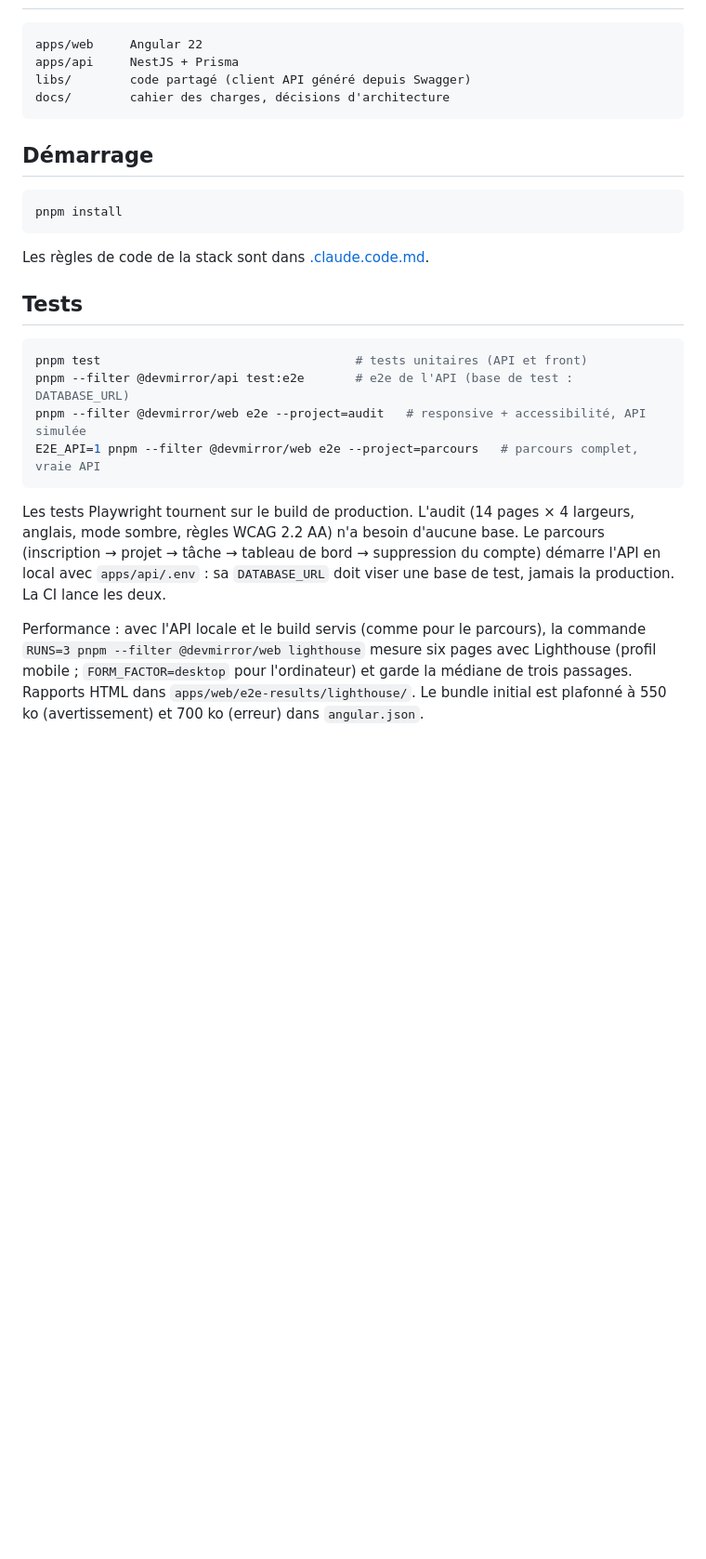
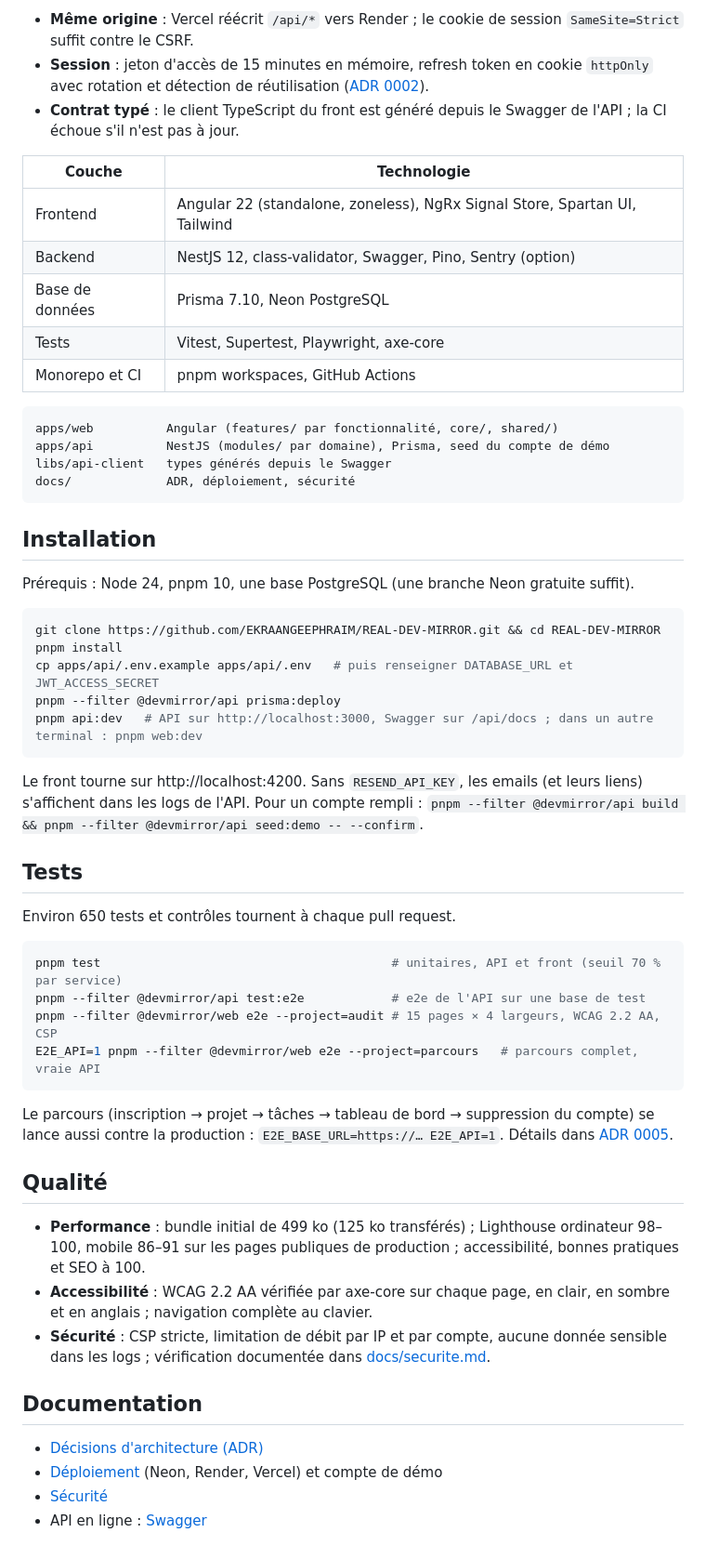
Before and after one commit to EKRAANGEEPHRAIM/REAL-DEV-MIRROR, a Markdown page: README.md, the part around one of its changes. Shown at 93% size. GitHub-like rendering; blank space fills up the shorter version.

````diff
--- a/README.md
+++ b/README.md
@@ -27,35 +62,68 @@ requête prend environ 30 secondes.
+- **Même origine** : Vercel réécrit `/api/*` vers Render ; le cookie de session `SameSite=Strict`
+  suffit contre le CSRF.
+- **Session** : jeton d'accès de 15 minutes en mémoire, refresh token en cookie `httpOnly` avec
+  rotation et détection de réutilisation ([ADR 0002](docs/adr/0002-session-jwt-refresh-cookie.md)).
+- **Contrat typé** : le client TypeScript du front est généré depuis le Swagger de l'API ; la CI
+  échoue s'il n'est pas à jour.
+
+| Couche          | Technologie                                                                |
+| --------------- | -------------------------------------------------------------------------- |
+| Frontend        | Angular 22 (standalone, zoneless), NgRx Signal Store, Spartan UI, Tailwind |
+| Backend         | NestJS 12, class-validator, Swagger, Pino, Sentry (option)                 |
+| Base de données | Prisma 7.10, Neon PostgreSQL                                               |
+| Tests           | Vitest, Supertest, Playwright, axe-core                                    |
+| Monorepo et CI  | pnpm workspaces, GitHub Actions                                            |
 
 ```text
-apps/web     Angular 22
-apps/api     NestJS + Prisma
-libs/        code partagé (client API généré depuis Swagger)
-docs/        cahier des charges, décisions d'architecture
+apps/web          Angular (features/ par fonctionnalité, core/, shared/)
+apps/api          NestJS (modules/ par domaine), Prisma, seed du compte de démo
+libs/api-client   types générés depuis le Swagger
+docs/             ADR, déploiement, sécurité
 ```
 
-## Démarrage
+## Installation
+
+Prérequis : Node 24, pnpm 10, une base PostgreSQL (une branche Neon gratuite suffit).
 
 ```bash
+git clone https://github.com/EKRAANGEEPHRAIM/REAL-DEV-MIRROR.git && cd REAL-DEV-MIRROR
 pnpm install
+cp apps/api/.env.example apps/api/.env   # puis renseigner DATABASE_URL et JWT_ACCESS_SECRET
+pnpm --filter @devmirror/api prisma:deploy
+pnpm api:dev   # API sur http://localhost:3000, Swagger sur /api/docs ; dans un autre terminal : pnpm web:dev
 ```
 
-Les règles de code de la stack sont dans [.claude.code.md](.claude.code.md).
+Le front tourne sur http://localhost:4200. Sans `RESEND_API_KEY`, les emails (et leurs liens)
+s'affichent dans les logs de l'API. Pour un compte rempli :
+`pnpm --filter @devmirror/api build && pnpm --filter @devmirror/api seed:demo -- --confirm`.
 
 ## Tests
 
+Environ 650 tests et contrôles tournent à chaque pull request.
+
 ```bash
-pnpm test                                   # tests unitaires (API et front)
-pnpm --filter @devmirror/api test:e2e       # e2e de l'API (base de test : DATABASE_URL)
-pnpm --filter @devmirror/web e2e --project=audit   # responsive + accessibilité, API simulée
+pnpm test                                        # unitaires, API et front (seuil 70 % par service)
+pnpm --filter @devmirror/api test:e2e            # e2e de l'API sur une base de test
+pnpm --filter @devmirror/web e2e --project=audit # 15 pages × 4 largeurs, WCAG 2.2 AA, CSP
 E2E_API=1 pnpm --filter @devmirror/web e2e --project=parcours   # parcours complet, vraie API
 ```
 
-Les tests Playwright tournent sur le build de production. L'audit (14 pages × 4 largeurs, anglais,
-mode sombre, règles WCAG 2.2 AA) n'a besoin d'aucune base. Le parcours (inscription → projet →
-tâche → tableau de bord → suppression du compte) démarre l'API en local avec `apps/api/.env` :
-sa `DATABASE_URL` doit viser une base de test, jamais la production. La CI lance les deux.
+Le parcours (inscription → projet → tâches → tableau de bord → suppression du compte) se lance
+aussi contre la production : `E2E_BASE_URL=https://… E2E_API=1`. Détails dans
+[ADR 0005](docs/adr/0005-tests-trois-niveaux.md).
 
-Performance : avec l'API locale et le build servis (comme pour le parcours), la commande
-`RUNS=3 pnpm --filter @devmirror/web lighthouse` mesure six pages avec Lighthouse (profil
-mobile ; `FORM_FACTOR=desktop` pour l'ordinateur) et garde la médiane de trois passages.
-Rapports HTML dans `apps/web/e2e-results/lighthouse/`. Le bundle initial est plafonné à
-550 ko (avertissement) et 700 ko (erreur) dans `angular.json`.
+## Qualité
+
+- **Performance** : bundle initial de 499 ko (125 ko transférés) ; Lighthouse ordinateur 98–100,
+  mobile 86–91 sur les pages publiques de production ; accessibilité, bonnes pratiques et SEO à 100.
+- **Accessibilité** : WCAG 2.2 AA vérifiée par axe-core sur chaque page, en clair, en sombre et
+  en anglais ; navigation complète au clavier.
+- **Sécurité** : CSP stricte, limitation de débit par IP et par compte, aucune donnée sensible
+  dans les logs ; vérification documentée dans [docs/securite.md](docs/securite.md).
+
+## Documentation
+
+- [Décisions d'architecture (ADR)](docs/adr/)
+- [Déploiement](docs/deploiement.md) (Neon, Render, Vercel) et compte de démo
+- [Sécurité](docs/securite.md)
+- API en ligne : [Swagger](https://devmirror-api.onrender.com/api/docs)
````
Also changed, not shown: other parts of README.md (+52 -17 lines), docs/README.md (+11 -3 lines), docs/adr/0002-session-jwt-refresh-cookie.md (added, +27 -0 lines), docs/adr/0003-angular-zoneless-signal-store.md (added, +25 -0 lines), docs/adr/0004-i18n-maison.md (added, +24 -0 lines), docs/adr/0005-tests-trois-niveaux.md (added, +27 -0 lines), docs/adr/0006-limite-par-compte.md (added, +33 -0 lines), docs/images/kanban.png (added), docs/images/mobile.png (added), docs/images/note.png (added), docs/images/tableau-de-bord-sombre.png (added), docs/images/tableau-de-bord.png (added), docs/images/visite.gif (added).
